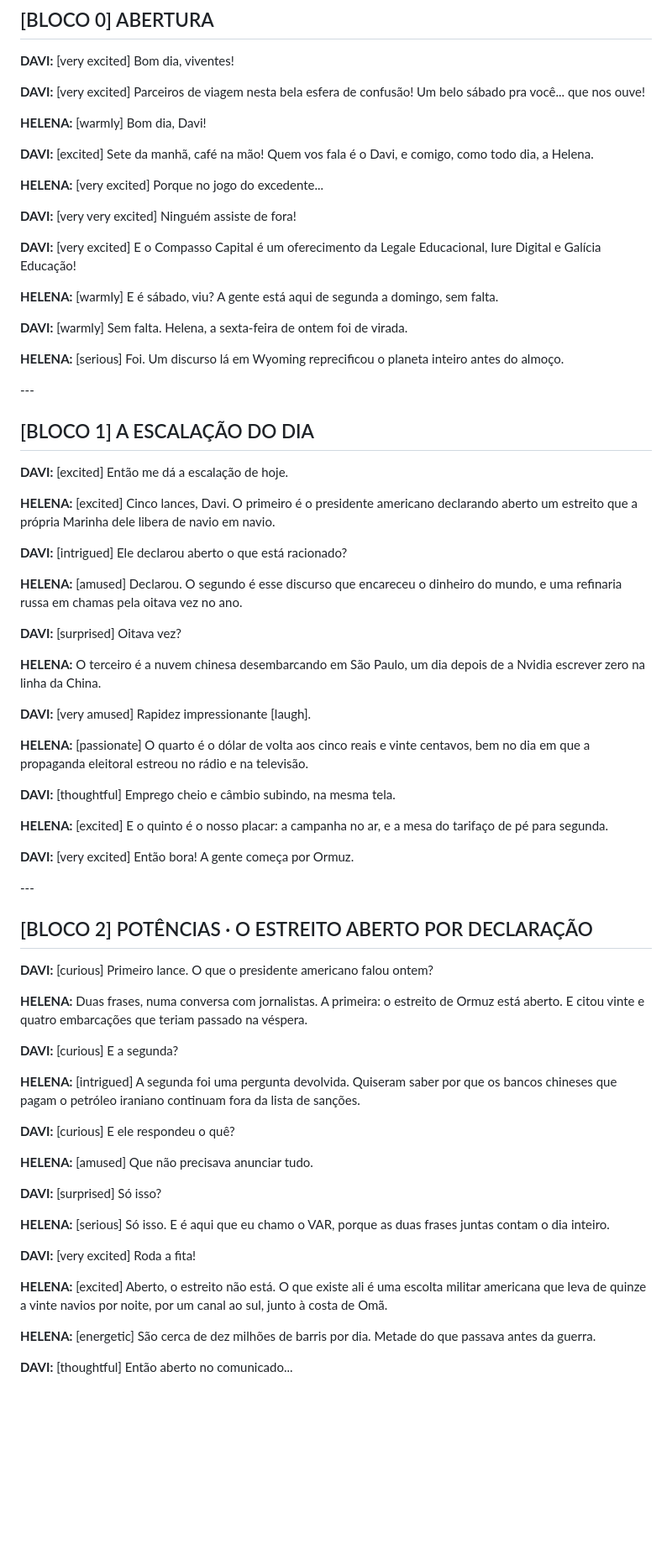
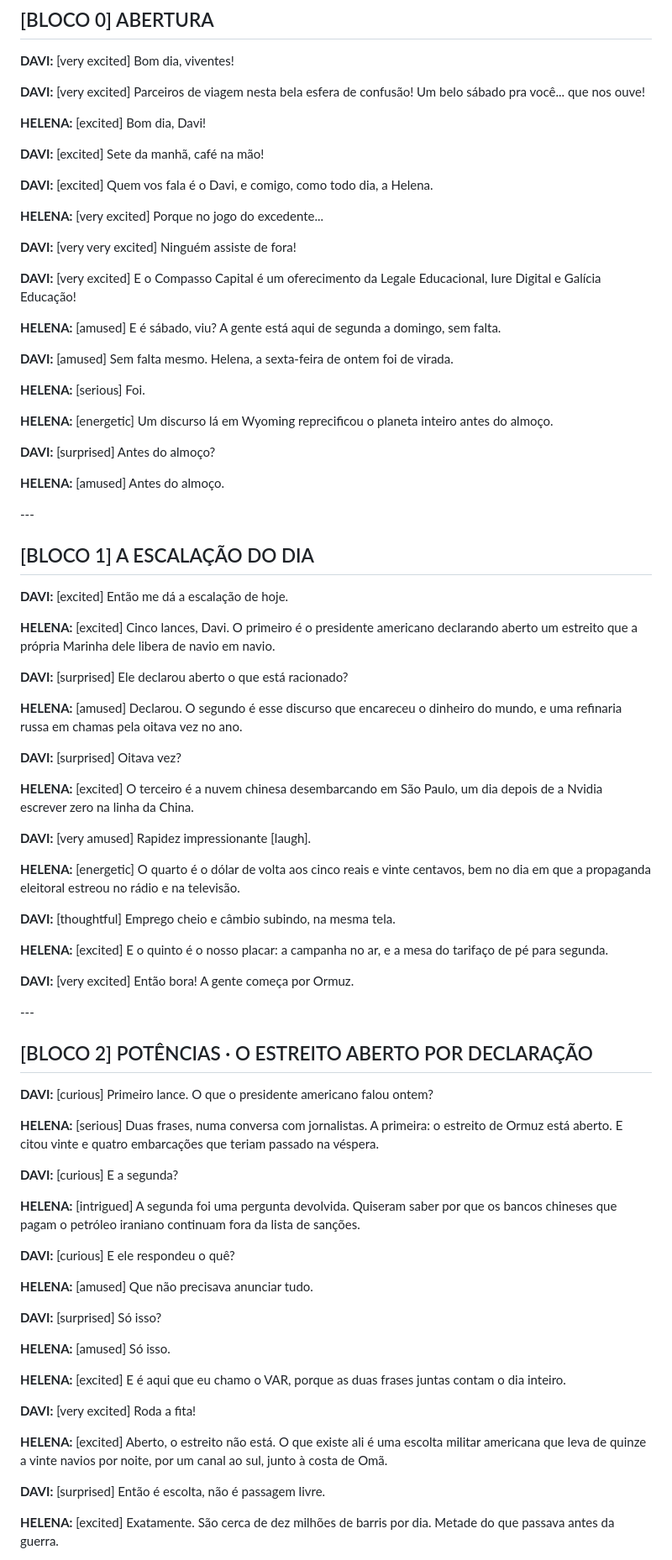
Before and after one commit to galiciaeducacao/compasso-podcast, a Markdown page: roteiros/2026-08-29.md, the part around one of its changes. Shown at 84% size. Drawn GitHub-style; blank space fills up the shorter version.

```diff
--- a/roteiros/2026-08-29.md
+++ b/roteiros/2026-08-29.md
@@ -15,9 +15,11 @@ DAVI (âncora) · HELENA (analista)
 
 **DAVI:** \[very excited] Parceiros de viagem nesta bela esfera de confusão! Um belo sábado pra você... que nos ouve!
 
-**HELENA:** \[warmly] Bom dia, Davi!
+**HELENA:** \[excited] Bom dia, Davi!
 
-**DAVI:** \[excited] Sete da manhã, café na mão! Quem vos fala é o Davi, e comigo, como todo dia, a Helena.
+**DAVI:** \[excited] Sete da manhã, café na mão!
+
+**DAVI:** \[excited] Quem vos fala é o Davi, e comigo, como todo dia, a Helena.
 
 **HELENA:** \[very excited] Porque no jogo do excedente...
 
@@ -25,11 +27,17 @@ DAVI (âncora) · HELENA (analista)
 
 **DAVI:** \[very excited] E o Compasso Capital é um oferecimento da Legale Educacional, Iure Digital e Galícia Educação!
 
-**HELENA:** \[warmly] E é sábado, viu? A gente está aqui de segunda a domingo, sem falta.
+**HELENA:** \[amused] E é sábado, viu? A gente está aqui de segunda a domingo, sem falta.
 
-**DAVI:** \[warmly] Sem falta. Helena, a sexta-feira de ontem foi de virada.
+**DAVI:** \[amused] Sem falta mesmo. Helena, a sexta-feira de ontem foi de virada.
 
-**HELENA:** \[serious] Foi. Um discurso lá em Wyoming reprecificou o planeta inteiro antes do almoço.
+**HELENA:** \[serious] Foi.
+
+**HELENA:** \[energetic] Um discurso lá em Wyoming reprecificou o planeta inteiro antes do almoço.
+
+**DAVI:** \[surprised] Antes do almoço?
+
+**HELENA:** \[amused] Antes do almoço.
 
 \---
 
@@ -39,17 +47,17 @@ DAVI (âncora) · HELENA (analista)
 
 **HELENA:** \[excited] Cinco lances, Davi. O primeiro é o presidente americano declarando aberto um estreito que a própria Marinha dele libera de navio em navio.
 
-**DAVI:** \[intrigued] Ele declarou aberto o que está racionado?
+**DAVI:** \[surprised] Ele declarou aberto o que está racionado?
 
 **HELENA:** \[amused] Declarou. O segundo é esse discurso que encareceu o dinheiro do mundo, e uma refinaria russa em chamas pela oitava vez no ano.
 
 **DAVI:** \[surprised] Oitava vez?
 
-**HELENA:** O terceiro é a nuvem chinesa desembarcando em São Paulo, um dia depois de a Nvidia escrever zero na linha da China.
+**HELENA:** \[excited] O terceiro é a nuvem chinesa desembarcando em São Paulo, um dia depois de a Nvidia escrever zero na linha da China.
 
 **DAVI:** \[very amused] Rapidez impressionante \[laugh].
 
-**HELENA:** \[passionate] O quarto é o dólar de volta aos cinco reais e vinte centavos, bem no dia em que a propaganda eleitoral estreou no rádio e na televisão.
+**HELENA:** \[energetic] O quarto é o dólar de volta aos cinco reais e vinte centavos, bem no dia em que a propaganda eleitoral estreou no rádio e na televisão.
 
 **DAVI:** \[thoughtful] Emprego cheio e câmbio subindo, na mesma tela.
 
@@ -63,7 +71,7 @@ DAVI (âncora) · HELENA (analista)
 
 **DAVI:** \[curious] Primeiro lance. O que o presidente americano falou ontem?
 
-**HELENA:** Duas frases, numa conversa com jornalistas. A primeira: o estreito de Ormuz está aberto. E citou vinte e quatro embarcações que teriam passado na véspera.
+**HELENA:** \[serious] Duas frases, numa conversa com jornalistas. A primeira: o estreito de Ormuz está aberto. E citou vinte e quatro embarcações que teriam passado na véspera.
 
 **DAVI:** \[curious] E a segunda?
 
@@ -75,13 +83,15 @@ DAVI (âncora) · HELENA (analista)
 
 **DAVI:** \[surprised] Só isso?
 
-**HELENA:** \[serious] Só isso. E é aqui que eu chamo o VAR, porque as duas frases juntas contam o dia inteiro.
+**HELENA:** \[amused] Só isso.
+
+**HELENA:** \[excited] E é aqui que eu chamo o VAR, porque as duas frases juntas contam o dia inteiro.
 
 **DAVI:** \[very excited] Roda a fita!
 
 **HELENA:** \[excited] Aberto, o estreito não está. O que existe ali é uma escolta militar americana que leva de quinze a vinte navios por noite, por um canal ao sul, junto à costa de Omã.
 
-**HELENA:** \[energetic] São cerca de dez milhões de barris por dia. Metade do que passava antes da guerra.
+**DAVI:** \[surprised] Então é escolta, não é passagem livre.
 
-**DAVI:** \[thoughtful] Então aberto no comunicado...
+**HELENA:** \[excited] Exatamente. São cerca de dez milhões de barris por dia. Metade do que passava antes da guerra.
 
```
Also changed, not shown: other parts of roteiros/2026-08-29.md (+166 -42 lines).
